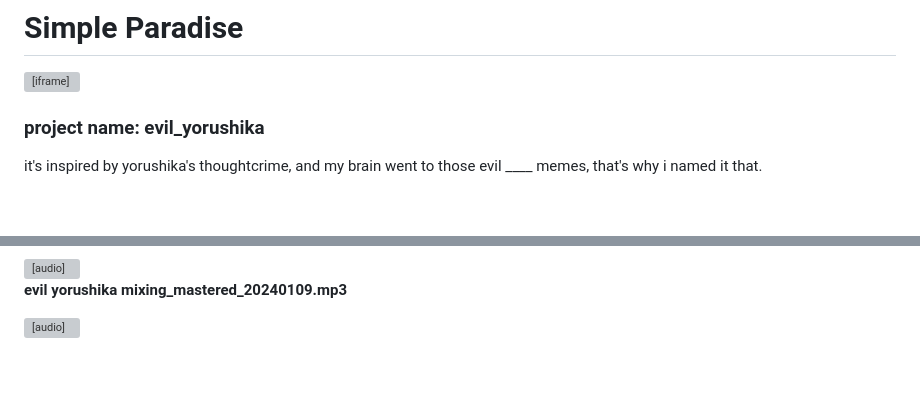
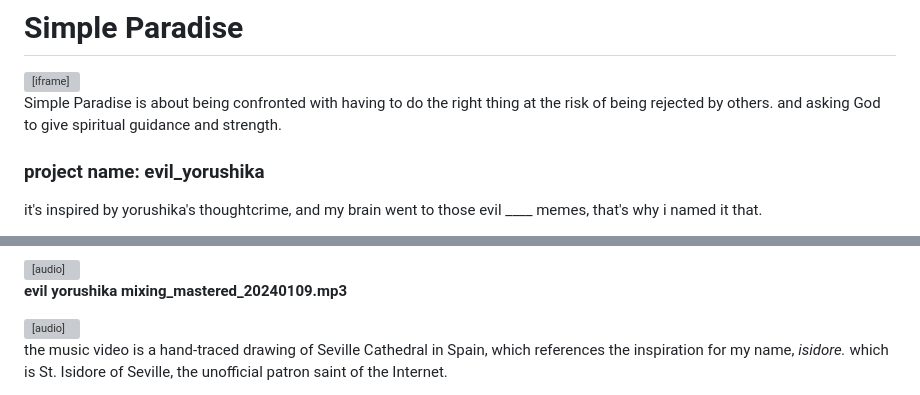
Before and after one commit to isidoredot/isidoredot.github.io, a Markdown page: md/simpleparadise.md, 2 parts joined by grey strips. Drawn GitHub-style; blank space fills up the shorter version; grey boxes are pictures that could not be loaded.

```diff
--- a/md/simpleparadise.md
+++ b/md/simpleparadise.md
@@ -3,6 +3,10 @@
 <div class="iframe-container">
 <iframe width="100%" height="360" src="https://www.youtube.com/embed/PRelPmY9szY?si=iZaN1Wv4rDcZgtfG" title="YouTube video player" frameborder="0" allow="accelerometer; autoplay; clipboard-write; encrypted-media; gyroscope; picture-in-picture; web-share" referrerpolicy="strict-origin-when-cross-origin" allowfullscreen></iframe>
 </div>
+
+Simple Paradise is about being confronted with having to do the right thing at
+the risk of being rejected by others. and asking God to give spiritual guidance
+and strength.
 
 ### project name: evil_yorushika
 
@@ -86,3 +90,7 @@ error: your browser couldn't load the audio
 <audio controls src="audio/evil yorushika mixing_mastered_20240109.mp3">
 error: your browser couldn't load the audio
 </audio>
+
+the music video is a hand-traced drawing of Seville Cathedral in Spain, which
+references the inspiration for my name, *isidore.* which is St. Isidore of
+Seville, the unofficial patron saint of the Internet.
```
Also changed, not shown: md/anotheroneundone.md (+4 -0 lines), md/machine.md (+4 -0 lines).
